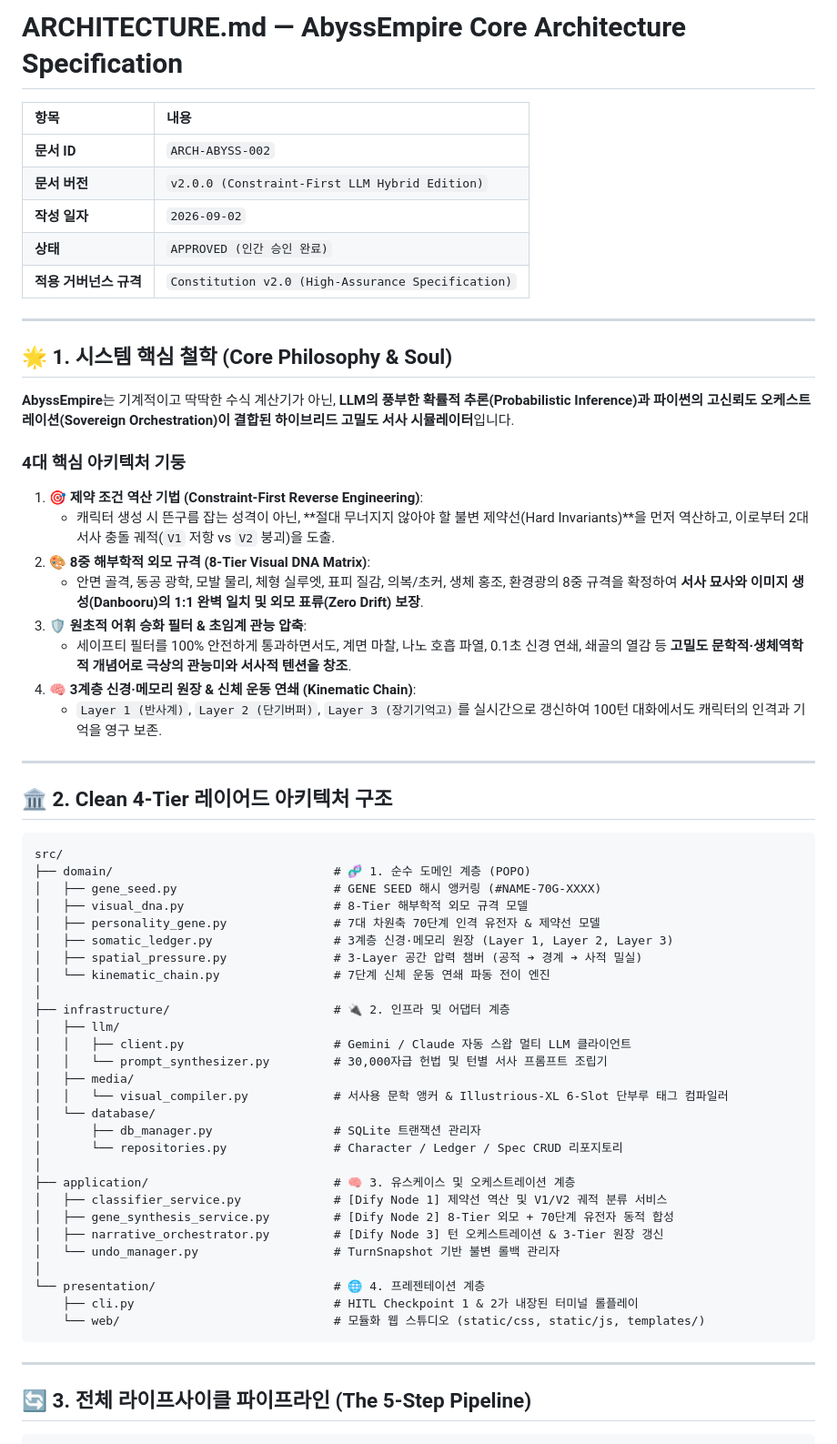
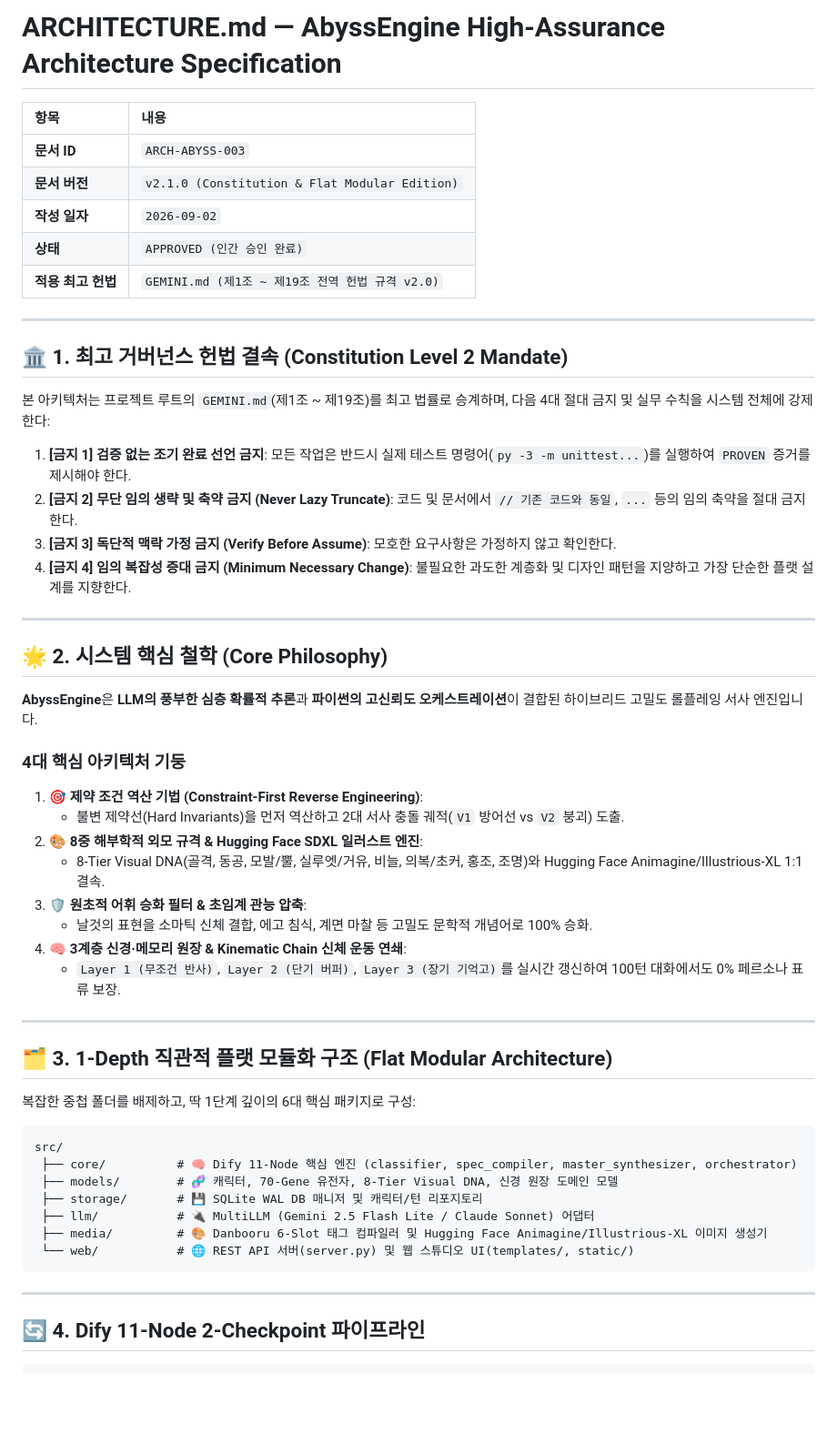
Before and after one commit to jinseobhong/Antigravity-Python-StarterKit, a Markdown page: docs/architecture/ARCHITECTURE.md, the part around one of its changes. Shown at 91% size. GitHub-like rendering; blank space fills up the shorter version.

````diff
--- a/docs/architecture/ARCHITECTURE.md
+++ b/docs/architecture/ARCHITECTURE.md
@@ -1,66 +1,58 @@
-# ARCHITECTURE.md — AbyssEmpire Core Architecture Specification
+# ARCHITECTURE.md — AbyssEngine High-Assurance Architecture Specification
 
 | 항목 | 내용 |
 | :--- | :--- |
-| **문서 ID** | `ARCH-ABYSS-002` |
-| **문서 버전** | `v2.0.0 (Constraint-First LLM Hybrid Edition)` |
+| **문서 ID** | `ARCH-ABYSS-003` |
+| **문서 버전** | `v2.1.0 (Constitution & Flat Modular Edition)` |
 | **작성 일자** | `2026-09-02` |
 | **상태** | `APPROVED (인간 승인 완료)` |
-| **적용 거버넌스 규격** | `Constitution v2.0 (High-Assurance Specification)` |
+| **적용 최고 헌법** | `GEMINI.md (제1조 ~ 제19조 전역 헌법 규격 v2.0)` |
 
 ---
 
-## 🌟 1. 시스템 핵심 철학 (Core Philosophy & Soul)
+## 🏛️ 1. 최고 거버넌스 헌법 결속 (Constitution Level 2 Mandate)
 
-**AbyssEmpire**는 기계적이고 딱딱한 수식 계산기가 아닌, **LLM의 풍부한 확률적 추론(Probabilistic Inference)과 파이썬의 고신뢰도 오케스트레이션(Sovereign Orchestration)이 결합된 하이브리드 고밀도 서사 시뮬레이터**입니다.
+본 아키텍처는 프로젝트 루트의 `GEMINI.md`(제1조 ~ 제19조)를 최고 법률로 승계하며, 다음 4대 절대 금지 및 실무 수칙을 시스템 전체에 강제한다:
+
+1. **[금지 1] 검증 없는 조기 완료 선언 금지**: 모든 작업은 반드시 실제 테스트 명령어(`py -3 -m unittest...`)를 실행하여 `PROVEN` 증거를 제시해야 한다.
+2. **[금지 2] 무단 임의 생략 및 축약 금지 (Never Lazy Truncate)**: 코드 및 문서에서 `// 기존 코드와 동일`, `...` 등의 임의 축약을 절대 금지한다.
+3. **[금지 3] 독단적 맥락 가정 금지 (Verify Before Assume)**: 모호한 요구사항은 가정하지 않고 확인한다.
+4. **[금지 4] 임의 복잡성 증대 금지 (Minimum Necessary Change)**: 불필요한 과도한 계층화 및 디자인 패턴을 지양하고 가장 단순한 플랫 설계를 지향한다.
+
+---
+
+## 🌟 2. 시스템 핵심 철학 (Core Philosophy)
+
+**AbyssEngine**은 **LLM의 풍부한 심층 확률적 추론**과 **파이썬의 고신뢰도 오케스트레이션**이 결합된 하이브리드 고밀도 롤플레잉 서사 엔진입니다.
 
 ### 4대 핵심 아키텍처 기둥
 1. **🎯 제약 조건 역산 기법 (Constraint-First Reverse Engineering)**:
-   - 캐릭터 생성 시 뜬구름 잡는 성격이 아닌, **절대 무너지지 않아야 할 불변 제약선(Hard Invariants)**을 먼저 역산하고, 이로부터 2대 서사 충돌 궤적(`V1` 저항 vs `V2` 붕괴)을 도출.
-2. **🎨 8중 해부학적 외모 규격 (8-Tier Visual DNA Matrix)**:
-   - 안면 골격, 동공 광학, 모발 물리, 체형 실루엣, 표피 질감, 의복/초커, 생체 홍조, 환경광의 8중 규격을 확정하여 **서사 묘사와 이미지 생성(Danbooru)의 1:1 완벽 일치 및 외모 표류(Zero Drift) 보장**.
+   - 불변 제약선(Hard Invariants)을 먼저 역산하고 2대 서사 충돌 궤적(`V1` 방어선 vs `V2` 붕괴) 도출.
+2. **🎨 8중 해부학적 외모 규격 & Hugging Face SDXL 일러스트 엔진**:
+   - 8-Tier Visual DNA(골격, 동공, 모발/뿔, 실루엣/거유, 비늘, 의복/초커, 홍조, 조명)와 Hugging Face Animagine/Illustrious-XL 1:1 결속.
 3. **🛡️ 원초적 어휘 승화 필터 & 초임계 관능 압축**:
-   - 세이프티 필터를 100% 안전하게 통과하면서도, 계면 마찰, 나노 호흡 파열, 0.1초 신경 연쇄, 쇄골의 열감 등 **고밀도 문학적·생체역학적 개념어로 극상의 관능미와 서사적 텐션을 창조**.
-4. **🧠 3계층 신경·메모리 원장 & 신체 운동 연쇄 (Kinematic Chain)**:
-   - `Layer 1 (반사계)`, `Layer 2 (단기버퍼)`, `Layer 3 (장기기억고)`를 실시간으로 갱신하여 100턴 대화에서도 캐릭터의 인격과 기억을 영구 보존.
+   - 날것의 표현을 소마틱 신체 결합, 에고 침식, 계면 마찰 등 고밀도 문학적 개념어로 100% 승화.
+4. **🧠 3계층 신경·메모리 원장 & Kinematic Chain 신체 운동 연쇄**:
+   - `Layer 1 (무조건 반사)`, `Layer 2 (단기 버퍼)`, `Layer 3 (장기 기억고)`를 실시간 갱신하여 100턴 대화에서도 0% 페르소나 표류 보장.
 
 ---
 
-## 🏛️ 2. Clean 4-Tier 레이어드 아키텍처 구조
+## 🗂️ 3. 1-Depth 직관적 플랫 모듈화 구조 (Flat Modular Architecture)
+
+복잡한 중첩 폴더를 배제하고, 딱 1단계 깊이의 6대 핵심 패키지로 구성:
 
 ```text
 src/
-├── domain/                               # 🧬 1. 순수 도메인 계층 (POPO)
-│   ├── gene_seed.py                      # GENE SEED 해시 앵커링 (#NAME-70G-XXXX)
-│   ├── visual_dna.py                     # 8-Tier 해부학적 외모 규격 모델
-│   ├── personality_gene.py               # 7대 차원축 70단계 인격 유전자 & 제약선 모델
-│   ├── somatic_ledger.py                 # 3계층 신경·메모리 원장 (Layer 1, Layer 2, Layer 3)
-│   ├── spatial_pressure.py               # 3-Layer 공간 압력 챔버 (공적 ➔ 경계 ➔ 사적 밀실)
-│   └── kinematic_chain.py                # 7단계 신체 운동 연쇄 파동 전이 엔진
-│
-├── infrastructure/                       # 🔌 2. 인프라 및 어댑터 계층
-│   ├── llm/
-│   │   ├── client.py                     # Gemini / Claude 자동 스왑 멀티 LLM 클라이언트
-│   │   └── prompt_synthesizer.py         # 30,000자급 헌법 및 턴별 서사 프롬프트 조립기
-│   ├── media/
-│   │   └── visual_compiler.py            # 서사용 문학 앵커 & Illustrious-XL 6-Slot 단부루 태그 컴파일러
-│   └── database/
-│       ├── db_manager.py                 # SQLite 트랜잭션 관리자
-│       └── repositories.py               # Character / Ledger / Spec CRUD 리포지토리
-│
-├── application/                          # 🧠 3. 유스케이스 및 오케스트레이션 계층
-│   ├── classifier_service.py             # [Dify Node 1] 제약선 역산 및 V1/V2 궤적 분류 서비스
-│   ├── gene_synthesis_service.py         # [Dify Node 2] 8-Tier 외모 + 70단계 유전자 동적 합성
-│   ├── narrative_orchestrator.py         # [Dify Node 3] 턴 오케스트레이션 & 3-Tier 원장 갱신
-│   └── undo_manager.py                   # TurnSnapshot 기반 불변 롤백 관리자
-│
-└── presentation/                         # 🌐 4. 프레젠테이션 계층
-    ├── cli.py                            # HITL Checkpoint 1 & 2가 내장된 터미널 롤플레이
-    └── web/                              # 모듈화 웹 스튜디오 (static/css, static/js, templates/)
+ ├── core/          # 🧠 Dify 11-Node 핵심 엔진 (classifier, spec_compiler, master_synthesizer, orchestrator)
+ ├── models/        # 🧬 캐릭터, 70-Gene 유전자, 8-Tier Visual DNA, 신경 원장 도메인 모델
+ ├── storage/       # 💾 SQLite WAL DB 매니저 및 캐릭터/턴 리포지토리
+ ├── llm/           # 🔌 MultiLLM (Gemini 2.5 Flash Lite / Claude Sonnet) 어댑터
+ ├── media/         # 🎨 Danbooru 6-Slot 태그 컴파일러 및 Hugging Face Animagine/Illustrious-XL 이미지 생성기
+ └── web/           # 🌐 REST API 서버(server.py) 및 웹 스튜디오 UI(templates/, static/)
 ```
 
 ---
 
-## 🔄 3. 전체 라이프사이클 파이프라인 (The 5-Step Pipeline)
+## 🔄 4. Dify 11-Node 2-Checkpoint 파이프라인
 
 ```text
````
Also changed, not shown: other parts of docs/architecture/ARCHITECTURE.md (+27 -20 lines), GEMINI.md (added, +205 -0 lines), PROJECT_RULES.md (added, +29 -0 lines).
